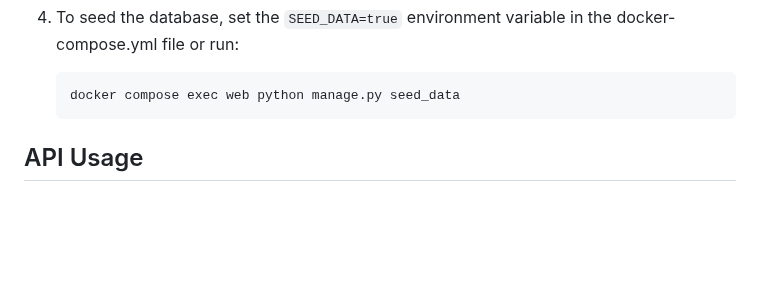
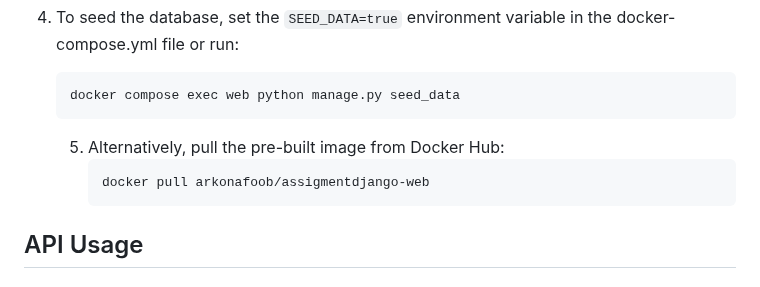
Before and after one commit to Mohmed-Husain/Assigment-Django, a Markdown page: README.md, the part around the change. Rendered like a GitHub page; blank space fills up the shorter version.

Commit message:
add instructions to pull pre-built Docker image from Docker Hub

````diff
--- a/README.md
+++ b/README.md
@@ -82,6 +82,10 @@ A comprehensive Django REST API for managing employees, departments, attendance,
    ```bash
    docker compose exec web python manage.py seed_data
    ```
+   5. Alternatively, pull the pre-built image from Docker Hub:
+      ```bash
+      docker pull arkonafoob/assigmentdjango-web
+      ```
 
 ## API Usage
 
````
